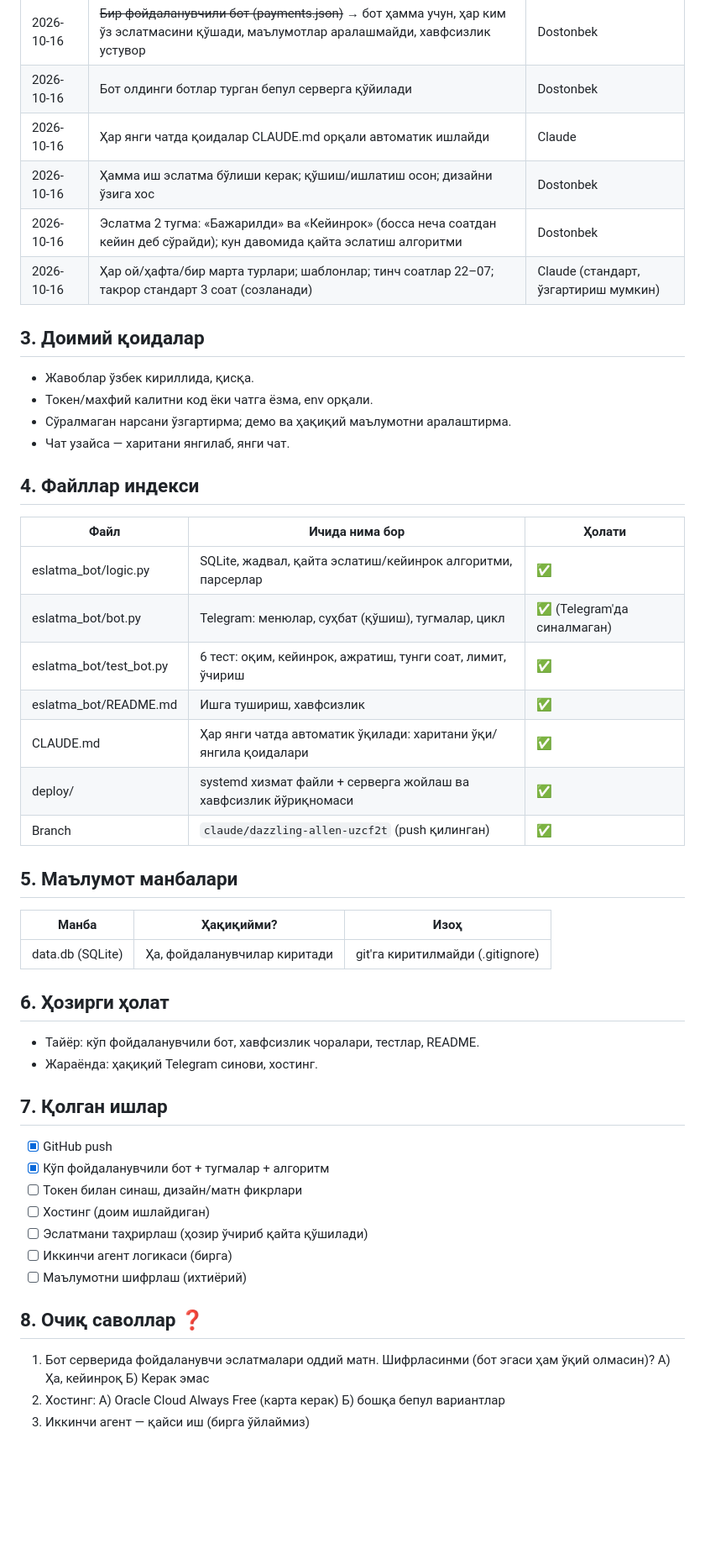
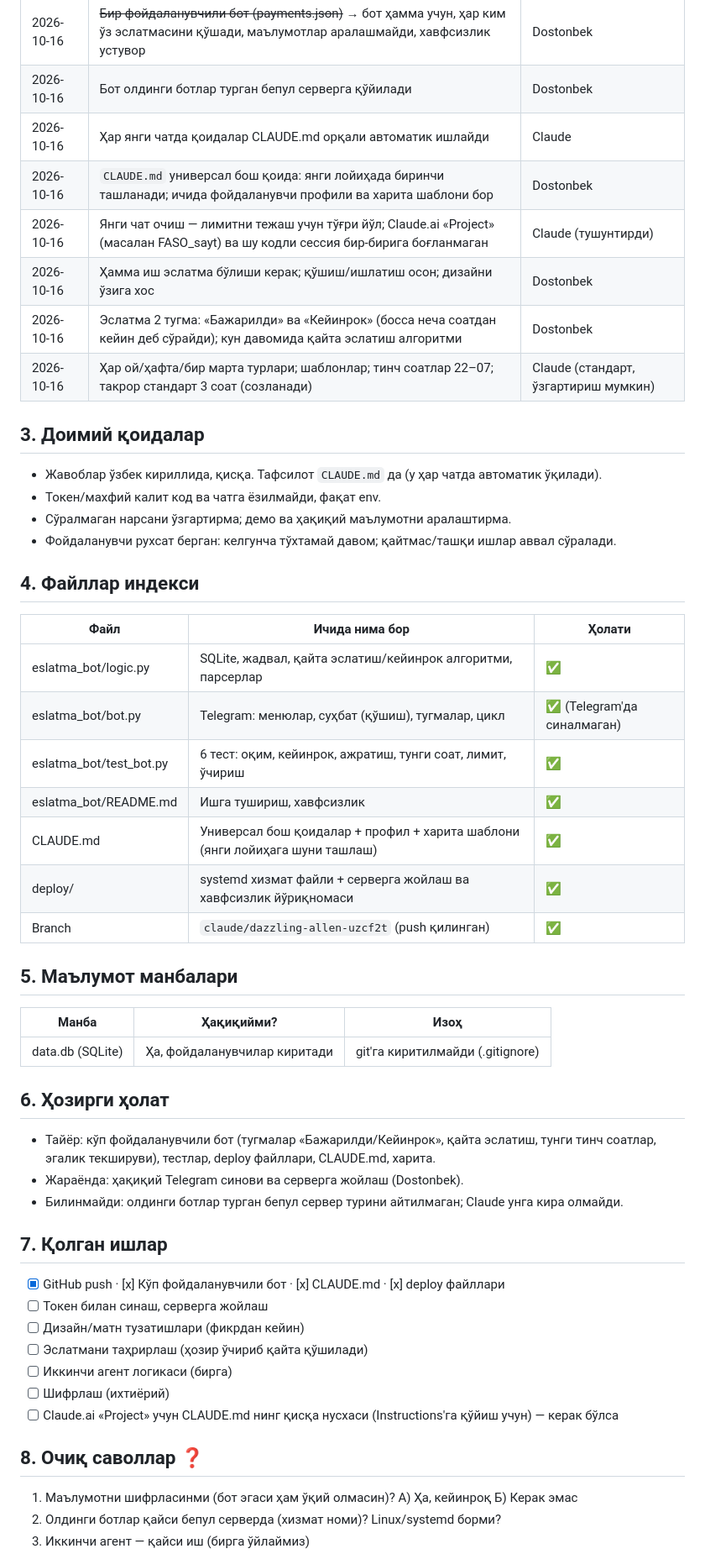
Before and after one commit to juraevdostonbek26-ship-it/-, a Markdown page: LOYIHA_XARITASI.md, the part around one of its changes. Shown at 84% size. GitHub-like rendering; blank space fills up the shorter version.

Commit message:
Update project map for next chat
Co-Authored-By: Claude Sonnet 5.5 <noreply@anthropic.com>
Claude-Session: https://claude.ai/code/session_014eJcVXLLfRvXzopHdiL94b

```diff
--- a/LOYIHA_XARITASI.md
+++ b/LOYIHA_XARITASI.md
@@ -25,14 +25,16 @@
 | 2026-10-16 | ~~Бир фойдаланувчили бот (payments.json)~~ → бот ҳамма учун, ҳар ким ўз эслатмасини қўшади, маълумотлар аралашмайди, хавфсизлик устувор | Dostonbek |
 | 2026-10-16 | Бот олдинги ботлар турган бепул серверга қўйилади | Dostonbek |
 | 2026-10-16 | Ҳар янги чатда қоидалар CLAUDE.md орқали автоматик ишлайди | Claude |
+| 2026-10-16 | `CLAUDE.md` универсал бош қоида: янги лойиҳада биринчи ташланади; ичида фойдаланувчи профили ва харита шаблони бор | Dostonbek |
+| 2026-10-16 | Янги чат очиш — лимитни тежаш учун тўғри йўл; Claude.ai «Project» (масалан FASO_sayt) ва шу кодли сессия бир-бирига боғланмаган | Claude (тушунтирди) |
 | 2026-10-16 | Ҳамма иш эслатма бўлиши керак; қўшиш/ишлатиш осон; дизайни ўзига хос | Dostonbek |
 | 2026-10-16 | Эслатма 2 тугма: «Бажарилди» ва «Кейинрок» (босса неча соатдан кейин деб сўрайди); кун давомида қайта эслатиш алгоритми | Dostonbek |
 | 2026-10-16 | Ҳар ой/ҳафта/бир марта турлари; шаблонлар; тинч соатлар 22–07; такрор стандарт 3 соат (созланади) | Claude (стандарт, ўзгартириш мумкин) |
 ## 3. Доимий қоидалар
-- Жавоблар ўзбек кириллида, қисқа.
-- Токен/махфий калитни код ёки чатга ёзма, env орқали.
+- Жавоблар ўзбек кириллида, қисқа. Тафсилот `CLAUDE.md` да (у ҳар чатда автоматик ўқилади).
+- Токен/махфий калит код ва чатга ёзилмайди, фақат env.
 - Сўралмаган нарсани ўзгартирма; демо ва ҳақиқий маълумотни аралаштирма.
-- Чат узайса — харитани янгилаб, янги чат.
+- Фойдаланувчи рухсат берган: келгунча тўхтамай давом; қайтмас/ташқи ишлар аввал сўралади.
 
 ## 4. Файллар индекси
 | Файл | Ичида нима бор | Ҳолати |
@@ -41,7 +43,7 @@
 | eslatma_bot/bot.py | Telegram: менюлар, суҳбат (қўшиш), тугмалар, цикл | ✅ (Telegram'да синалмаган) |
 | eslatma_bot/test_bot.py | 6 тест: оқим, кейинрок, ажратиш, тунги соат, лимит, ўчириш | ✅ |
 | eslatma_bot/README.md | Ишга тушириш, хавфсизлик | ✅ |
-| CLAUDE.md | Ҳар янги чатда автоматик ўқилади: харитани ўқи/янгила қоидалари | ✅ |
+| CLAUDE.md | Универсал бош қоидалар + профил + харита шаблони (янги лойиҳага шуни ташлаш) | ✅ |
 | deploy/ | systemd хизмат файли + серверга жойлаш ва хавфсизлик йўриқномаси | ✅ |
 | Branch | `claude/dazzling-allen-uzcf2t` (push қилинган) | ✅ |
 ## 5. Маълумот манбалари
@@ -49,19 +51,20 @@
 |---|---|---|
 | data.db (SQLite) | Ҳа, фойдаланувчилар киритади | git'га киритилмайди (.gitignore) |
 ## 6. Ҳозирги ҳолат
-- Тайёр: кўп фойдаланувчили бот, хавфсизлик чоралари, тестлар, README.
-- Жараёнда: ҳақиқий Telegram синови, хостинг.
+- Тайёр: кўп фойдаланувчили бот (тугмалар «Бажарилди/Кейинрок», қайта эслатиш, тунги тинч соатлар, эгалик текшируви), тестлар, deploy файллари, CLAUDE.md, харита.
+- Жараёнда: ҳақиқий Telegram синови ва серверга жойлаш (Dostonbek).
+- Билинмайди: олдинги ботлар турган бепул сервер турини айтилмаган; Claude унга кира олмайди.
 
 ## 7. Қолган ишлар
-- [x] GitHub push
-- [x] Кўп фойдаланувчили бот + тугмалар + алгоритм
-- [ ] Токен билан синаш, дизайн/матн фикрлари
-- [ ] Хостинг (доим ишлайдиган)
+- [x] GitHub push · [x] Кўп фойдаланувчили бот · [x] CLAUDE.md · [x] deploy файллари
+- [ ] Токен билан синаш, серверга жойлаш
+- [ ] Дизайн/матн тузатишлари (фикрдан кейин)
 - [ ] Эслатмани таҳрирлаш (ҳозир ўчириб қайта қўшилади)
 - [ ] Иккинчи агент логикаси (бирга)
-- [ ] Маълумотни шифрлаш (ихтиёрий)
+- [ ] Шифрлаш (ихтиёрий)
+- [ ] Claude.ai «Project» учун CLAUDE.md нинг қисқа нусхаси (Instructions'га қўйиш учун) — керак бўлса
 
 ## 8. Очиқ саволлар ❓
-1. Бот серверида фойдаланувчи эслатмалари оддий матн. Шифрласинми (бот эгаси ҳам ўқий олмасин)? А) Ҳа, кейинроқ Б) Керак эмас
-2. Хостинг: А) Oracle Cloud Always Free (карта керак) Б) бошқа бепул вариантлар
+1. Маълумотни шифрласинми (бот эгаси ҳам ўқий олмасин)? А) Ҳа, кейинроқ Б) Керак эмас
+2. Олдинги ботлар қайси бепул серверда (хизмат номи)? Linux/systemd борми?
 3. Иккинчи агент — қайси иш (бирга ўйлаймиз)
```
Also changed, not shown: other parts of LOYIHA_XARITASI.md (+5 -4 lines).
